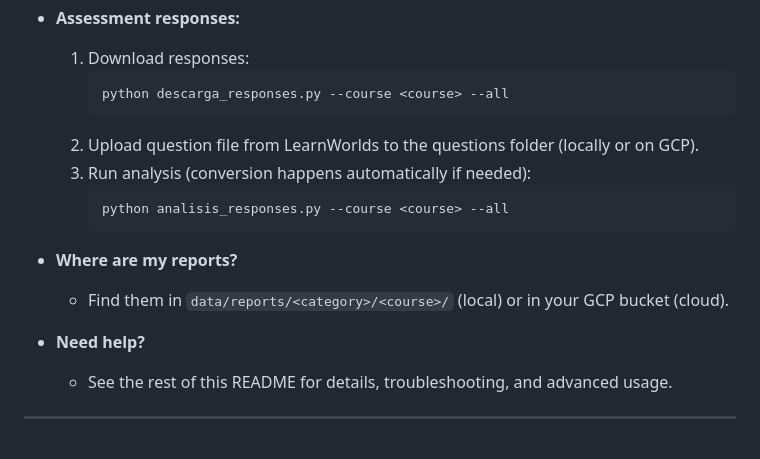
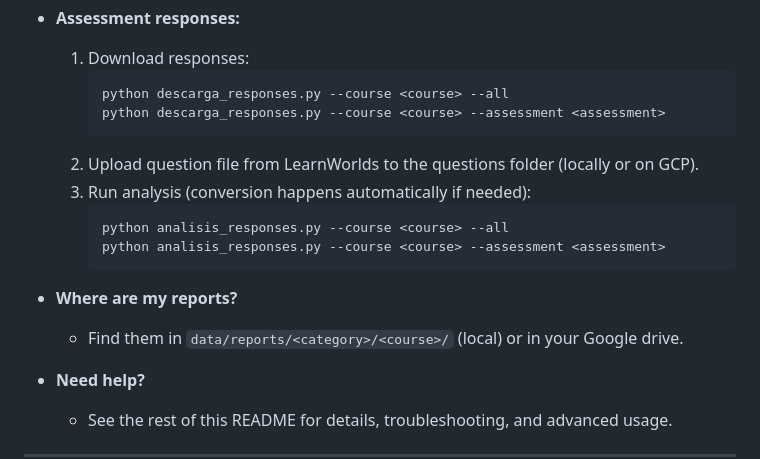
Before and after one commit to Seba-sp/Data-analysis, a Markdown page: README.md, the part around the change. Drawn GitHub-style; blank space fills up the shorter version.

````diff
--- a/README.md
+++ b/README.md
@@ -37,15 +37,17 @@
   1. Download responses:
      ```sh
      python descarga_responses.py --course <course> --all
+     python descarga_responses.py --course <course> --assessment <assessment>
      ```
   2. Upload question file from LearnWorlds to the questions folder (locally or on GCP).
   3. Run analysis (conversion happens automatically if needed):
      ```sh
      python analisis_responses.py --course <course> --all
+     python analisis_responses.py --course <course> --assessment <assessment>
      ```
 
 - **Where are my reports?**
-  - Find them in `data/reports/<category>/<course>/` (local) or in your GCP bucket (cloud).
+  - Find them in `data/reports/<category>/<course>/` (local) or in your Google drive.
 
 - **Need help?**
   - See the rest of this README for details, troubleshooting, and advanced usage.
````
